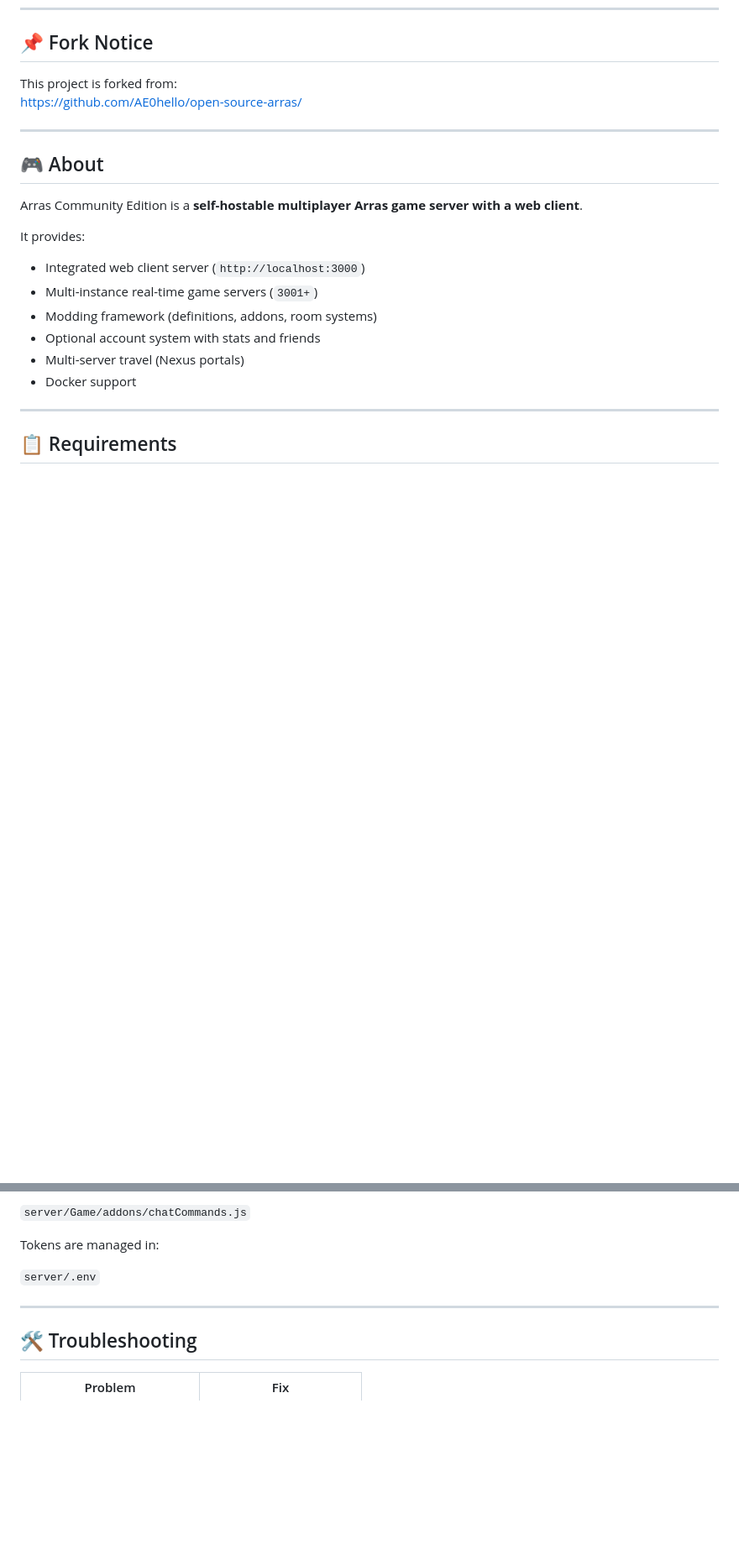
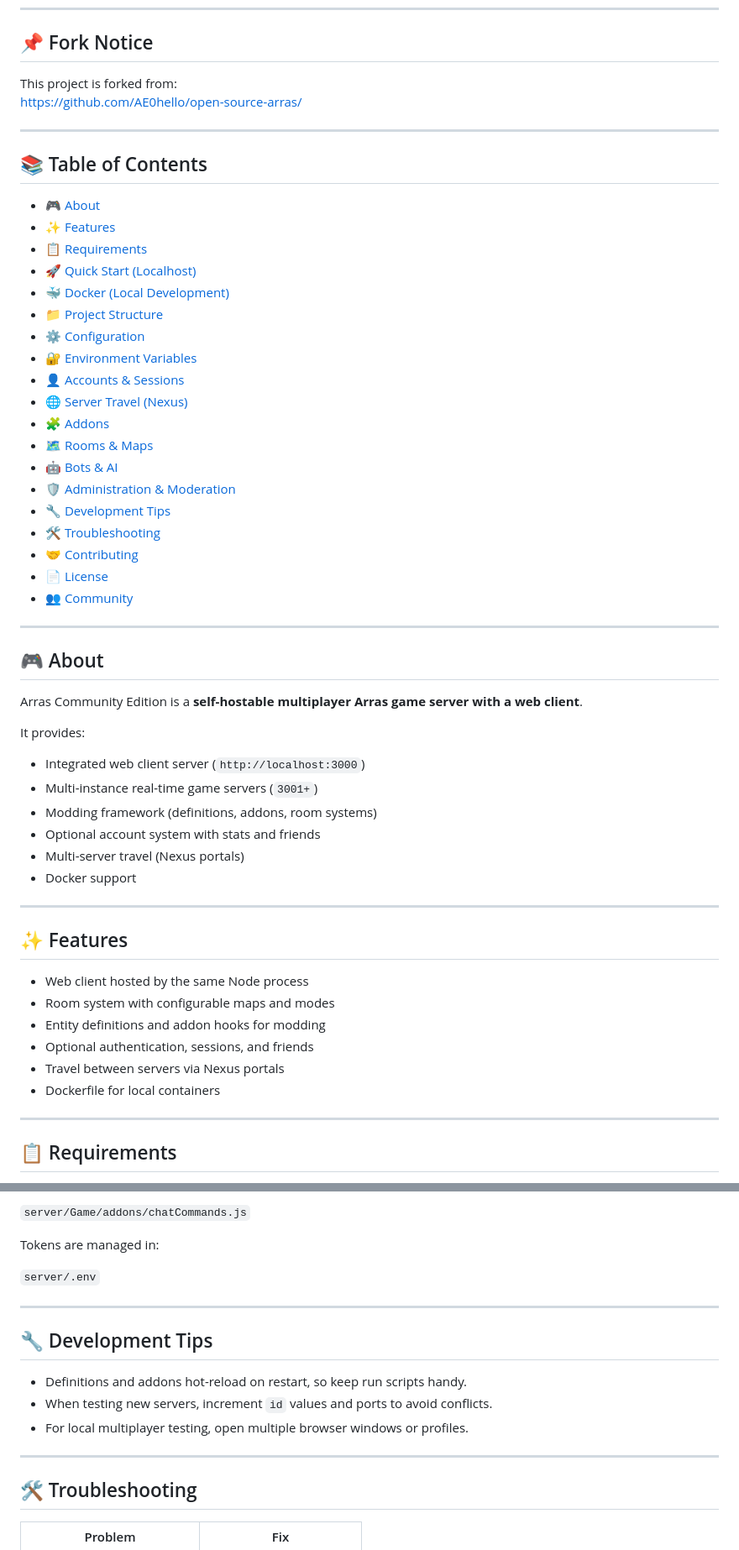
Before and after one commit to Greninja9257/Arras-Community-Edition, a Markdown page: README.md, 2 parts joined by grey strips. Shown at 84% size. Rendered like a GitHub page; blank space fills up the shorter version.

```diff
--- a/README.md
+++ b/README.md
@@ -23,6 +23,30 @@ https://github.com/AE0hello/open-source-arras/
 
 ---
 
+## 📚 Table of Contents
+
+- [🎮 About](#-about)
+- [✨ Features](#-features)
+- [📋 Requirements](#-requirements)
+- [🚀 Quick Start (Localhost)](#-quick-start-localhost)
+- [🐳 Docker (Local Development)](#-docker-local-development)
+- [📁 Project Structure](#-project-structure)
+- [⚙️ Configuration](#️-configuration)
+- [🔐 Environment Variables](#-environment-variables)
+- [👤 Accounts & Sessions](#-accounts--sessions)
+- [🌐 Server Travel (Nexus)](#-server-travel-nexus)
+- [🧩 Addons](#-addons)
+- [🗺 Rooms & Maps](#-rooms--maps)
+- [🤖 Bots & AI](#-bots--ai)
+- [🛡 Administration & Moderation](#️-administration--moderation)
+- [🔧 Development Tips](#-development-tips)
+- [🛠 Troubleshooting](#-troubleshooting)
+- [🤝 Contributing](#-contributing)
+- [📄 License](#-license)
+- [👥 Community](#-community)
+
+---
+
 ## 🎮 About
 
 Arras Community Edition is a **self-hostable multiplayer Arras game server with a web client**.
@@ -35,6 +59,17 @@ It provides:
 - Optional account system with stats and friends
 - Multi-server travel (Nexus portals)
 - Docker support
+
+---
+
+## ✨ Features
+
+- Web client hosted by the same Node process
+- Room system with configurable maps and modes
+- Entity definitions and addon hooks for modding
+- Optional authentication, sessions, and friends
+- Travel between servers via Nexus portals
+- Dockerfile for local containers
 
 ---
 
@@ -325,6 +365,14 @@ Tokens are managed in:
 
 ---
 
+## 🔧 Development Tips
+
+- Definitions and addons hot-reload on restart, so keep run scripts handy.
+- When testing new servers, increment `id` values and ports to avoid conflicts.
+- For local multiplayer testing, open multiple browser windows or profiles.
+
+---
+
 ## 🛠 Troubleshooting
 
 | Problem | Fix |
```
Also changed, not shown: other parts of README.md (+6 -1 lines).
